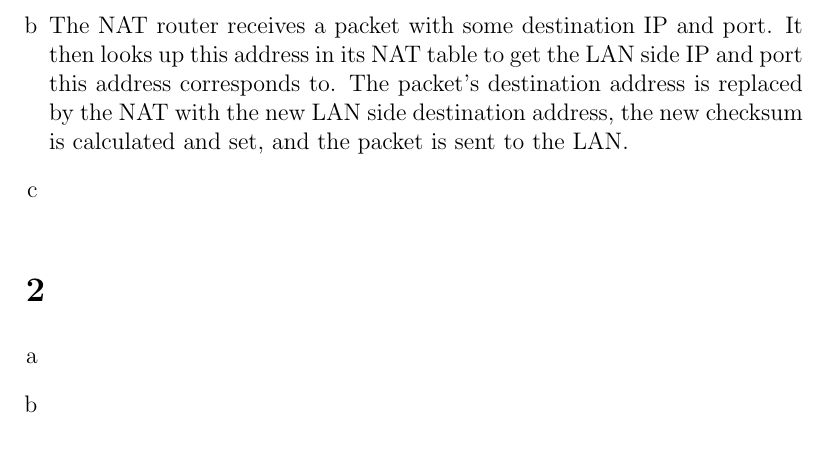
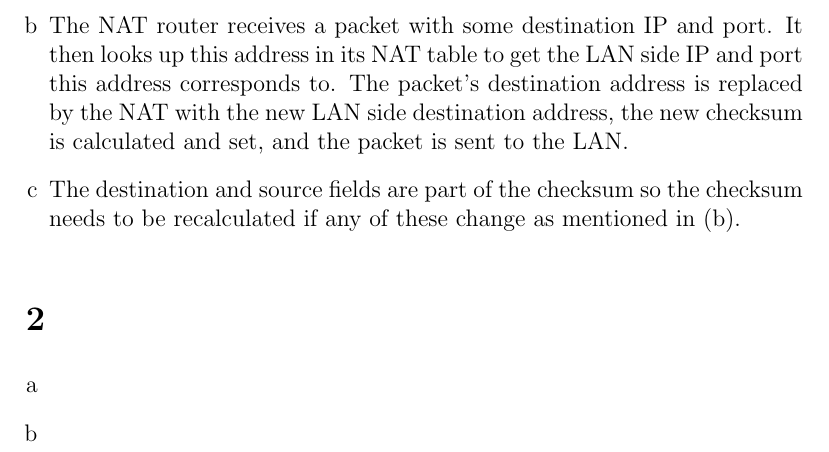
Before and after one commit to NetwerkenEnGedistribueerdeSystemen/NWI-IBC021_assignment3, a LaTeX document (answers/s4549775.tex): part of page 1 of 2, cut so that both start at the same text. Compiled offline with pdfLaTeX.

Commit message:
Answer 1c.

```diff
--- a/answers/s4549775.tex
+++ b/answers/s4549775.tex
@@ -37,6 +37,8 @@
 	The NAT router receives a packet with some destination IP and port. It then looks up this address in its NAT table to get the LAN side IP and port this address corresponds to. The packet's destination address is replaced by the NAT with the new LAN side destination address, the new checksum is calculated and set, and the packet is sent to the LAN.
 
 	\item %c
+	The destination and source fields are part of the checksum so the checksum needs to be recalculated if any of these change as mentioned in (b).
+
 \end{enumerate}
 
 \section{} %2
```
